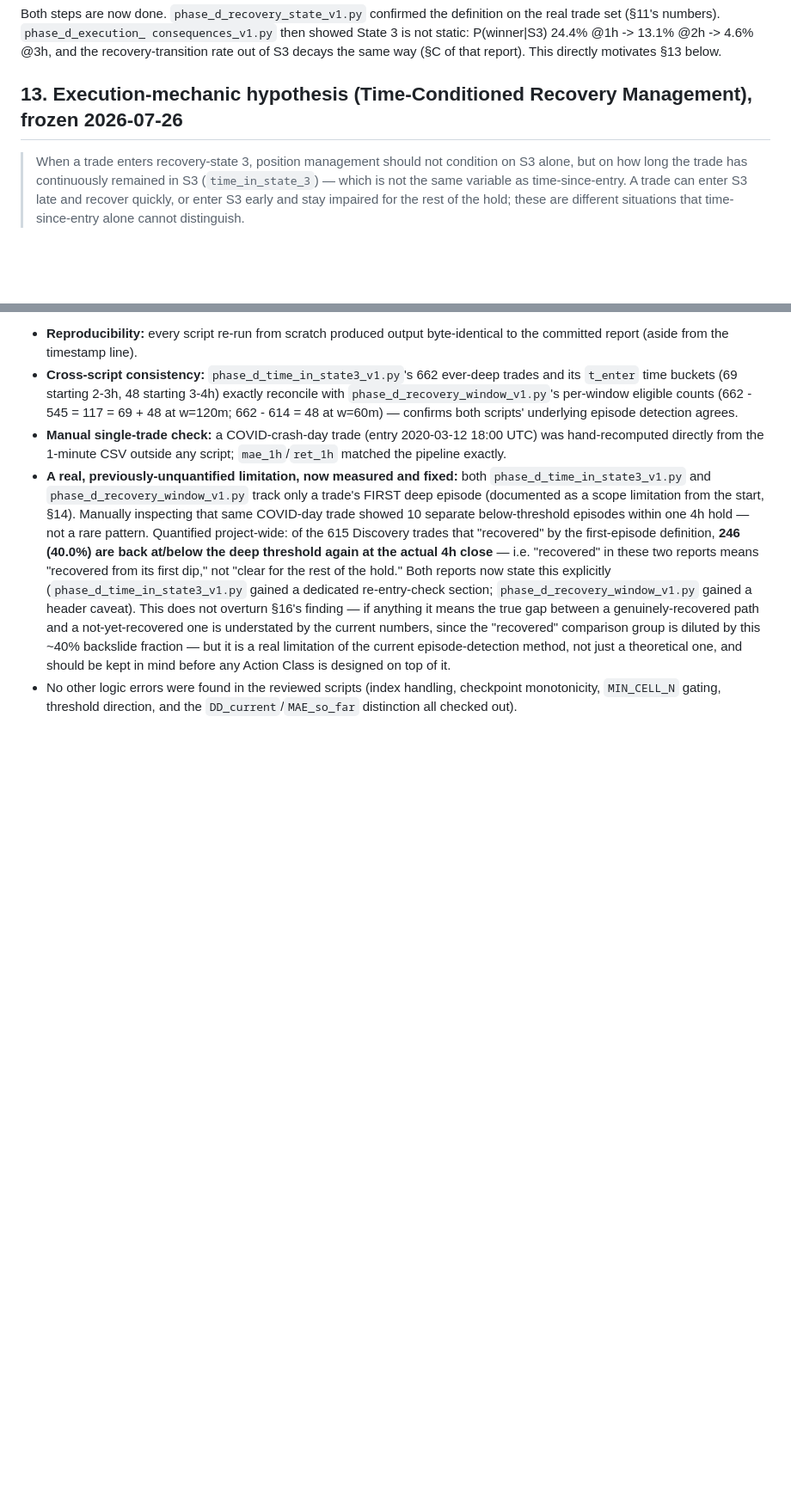
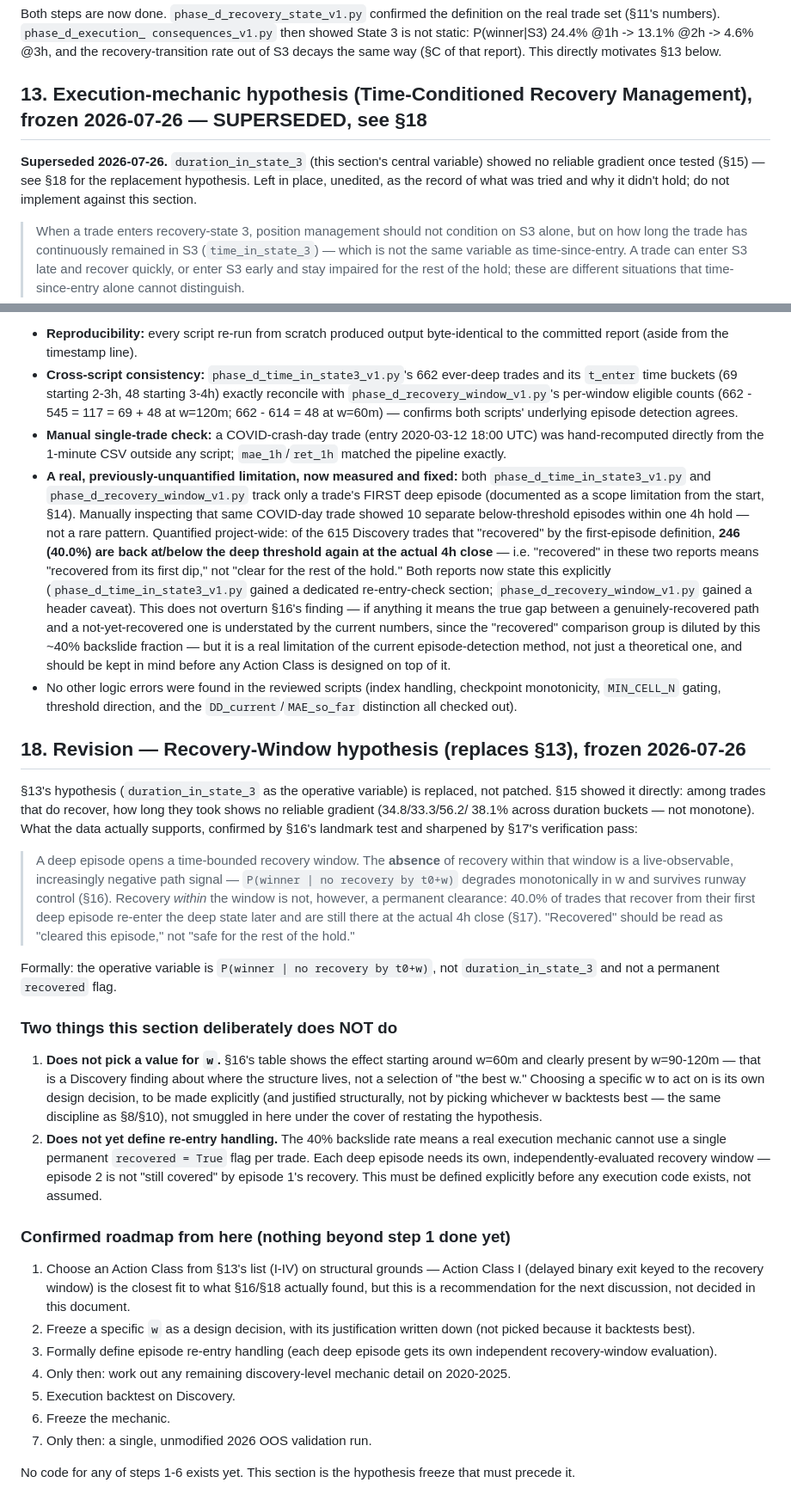
Before and after one commit to ckz666/market-state-trader, a Markdown page: data/reports/phase_d_path_state_hypothesis.md, 2 parts joined by grey strips. Shown at 86% size. Drawn GitHub-style; blank space fills up the shorter version.

Commit message:
phase_d: supersede time-in-state-3 hypothesis with Recovery-Window hypothesis (SS18)
SS13 marked superseded (duration_in_state_3 showed no gradient, SS15).
SS18 replaces it: the operative variable is P(winner | no recovery by
t0+w), not duration or a permanent recovered flag -- recovery clears
only the current episode (40% re-entry rate, SS17), not the rest of the
hold. Deliberately does not pick w and does not define re-entry
handling here -- both flagged as separate design decisions. Confirmed
7-step roadmap recorded, no execution code written yet.

Co-Authored-By: Claude Sonnet 5 <noreply@anthropic.com>
Claude-Session: https://claude.ai/code/session_019mhSTDYjEjzJ4NAR5ALEmj

```diff
--- a/data/reports/phase_d_path_state_hypothesis.md
+++ b/data/reports/phase_d_path_state_hypothesis.md
@@ -287,7 +287,12 @@ consequences_v1.py` then showed State 3 is not static: P(winner|S3)
 of S3 decays the same way (§C of that report). This directly motivates
 §13 below.
 
-## 13. Execution-mechanic hypothesis (Time-Conditioned Recovery Management), frozen 2026-07-26
+## 13. Execution-mechanic hypothesis (Time-Conditioned Recovery Management), frozen 2026-07-26 — SUPERSEDED, see §18
+
+**Superseded 2026-07-26.** `duration_in_state_3` (this section's central
+variable) showed no reliable gradient once tested (§15) — see §18 for the
+replacement hypothesis. Left in place, unedited, as the record of what
+was tried and why it didn't hold; do not implement against this section.
 
 > When a trade enters recovery-state 3, position management should not
 > condition on S3 alone, but on how long the trade has continuously
@@ -484,3 +489,59 @@ through `phase_d_recovery_window_v1.py`) were re-verified:
   handling, checkpoint monotonicity, `MIN_CELL_N` gating, threshold
   direction, and the `DD_current`/`MAE_so_far` distinction all checked
   out).
+
+## 18. Revision — Recovery-Window hypothesis (replaces §13), frozen 2026-07-26
+
+§13's hypothesis (`duration_in_state_3` as the operative variable) is
+replaced, not patched. §15 showed it directly: among trades that do
+recover, how long they took shows no reliable gradient (34.8/33.3/56.2/
+38.1% across duration buckets — not monotone). What the data actually
+supports, confirmed by §16's landmark test and sharpened by §17's
+verification pass:
+
+> A deep episode opens a time-bounded recovery window. The **absence** of
+> recovery within that window is a live-observable, increasingly negative
+> path signal — `P(winner | no recovery by t0+w)` degrades monotonically
+> in w and survives runway control (§16). Recovery *within* the window is
+> not, however, a permanent clearance: 40.0% of trades that recover from
+> their first deep episode re-enter the deep state later and are still
+> there at the actual 4h close (§17). "Recovered" should be read as
+> "cleared this episode," not "safe for the rest of the hold."
+
+Formally: the operative variable is `P(winner | no recovery by t0+w)`,
+not `duration_in_state_3` and not a permanent `recovered` flag.
+
+### Two things this section deliberately does NOT do
+
+1. **Does not pick a value for `w`.** §16's table shows the effect
+   starting around w=60m and clearly present by w=90-120m — that is a
+   Discovery finding about where the structure lives, not a selection of
+   "the best w." Choosing a specific w to act on is its own design
+   decision, to be made explicitly (and justified structurally, not by
+   picking whichever w backtests best — the same discipline as §8/§10),
+   not smuggled in here under the cover of restating the hypothesis.
+2. **Does not yet define re-entry handling.** The 40% backslide rate
+   means a real execution mechanic cannot use a single permanent
+   `recovered = True` flag per trade. Each deep episode needs its own,
+   independently-evaluated recovery window — episode 2 is not "still
+   covered" by episode 1's recovery. This must be defined explicitly
+   before any execution code exists, not assumed.
+
+### Confirmed roadmap from here (nothing beyond step 1 done yet)
+
+1. Choose an Action Class from §13's list (I-IV) on structural grounds —
+   Action Class I (delayed binary exit keyed to the recovery window) is
+   the closest fit to what §16/§18 actually found, but this is a
+   recommendation for the next discussion, not decided in this document.
+2. Freeze a specific `w` as a design decision, with its justification
+   written down (not picked because it backtests best).
+3. Formally define episode re-entry handling (each deep episode gets its
+   own independent recovery-window evaluation).
+4. Only then: work out any remaining discovery-level mechanic detail on
+   2020-2025.
+5. Execution backtest on Discovery.
+6. Freeze the mechanic.
+7. Only then: a single, unmodified 2026 OOS validation run.
+
+No code for any of steps 1-6 exists yet. This section is the hypothesis
+freeze that must precede it.
```
